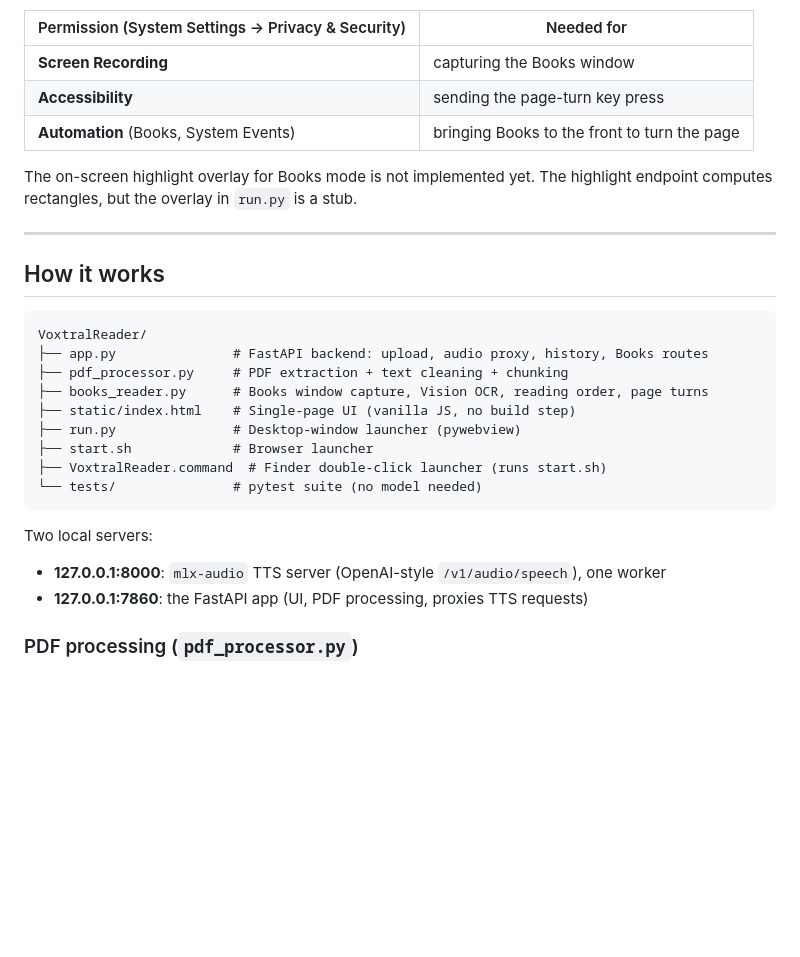
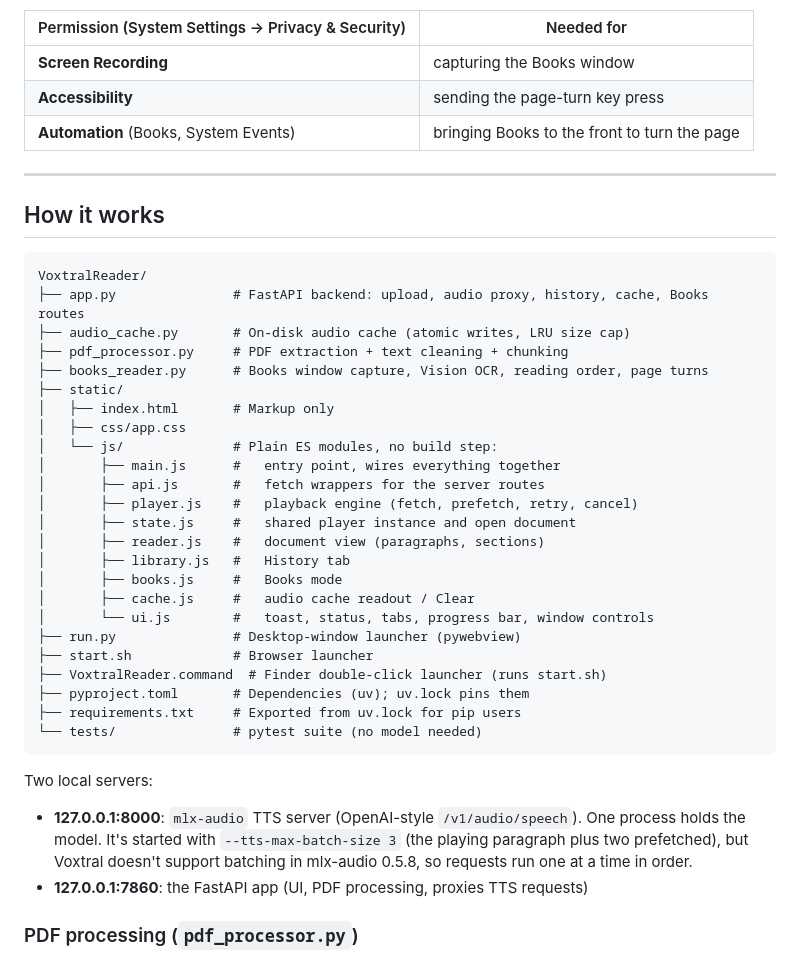
Before and after one commit to Cryptshift/VoxtralReader, a Markdown page: README.md, the part around one of its changes. GitHub-like rendering; blank space fills up the shorter version.

````diff
--- a/README.md
+++ b/README.md
@@ -111,28 +125,43 @@ Voxtral Reader (Terminal, or the Python binary):
 | **Accessibility** | sending the page-turn key press |
 | **Automation** (Books, System Events) | bringing Books to the front to turn the page |
 
-The on-screen highlight overlay for Books mode is not implemented yet. The
-highlight endpoint computes rectangles, but the overlay in `run.py` is a stub.
-
 ---
 
 ## How it works
 
 ```
 VoxtralReader/
-├── app.py               # FastAPI backend: upload, audio proxy, history, Books routes
+├── app.py               # FastAPI backend: upload, audio proxy, history, cache, Books routes
+├── audio_cache.py       # On-disk audio cache (atomic writes, LRU size cap)
 ├── pdf_processor.py     # PDF extraction + text cleaning + chunking
 ├── books_reader.py      # Books window capture, Vision OCR, reading order, page turns
-├── static/index.html    # Single-page UI (vanilla JS, no build step)
+├── static/
+│   ├── index.html       # Markup only
+│   ├── css/app.css
+│   └── js/              # Plain ES modules, no build step:
+│       ├── main.js      #   entry point, wires everything together
+│       ├── api.js       #   fetch wrappers for the server routes
+│       ├── player.js    #   playback engine (fetch, prefetch, retry, cancel)
+│       ├── state.js     #   shared player instance and open document
+│       ├── reader.js    #   document view (paragraphs, sections)
+│       ├── library.js   #   History tab
+│       ├── books.js     #   Books mode
+│       ├── cache.js     #   audio cache readout / Clear
+│       └── ui.js        #   toast, status, tabs, progress bar, window controls
 ├── run.py               # Desktop-window launcher (pywebview)
 ├── start.sh             # Browser launcher
 ├── VoxtralReader.command  # Finder double-click launcher (runs start.sh)
+├── pyproject.toml       # Dependencies (uv); uv.lock pins them
+├── requirements.txt     # Exported from uv.lock for pip users
 └── tests/               # pytest suite (no model needed)
 ```
 
 Two local servers:
 
-- **127.0.0.1:8000**: `mlx-audio` TTS server (OpenAI-style `/v1/audio/speech`), one worker
+- **127.0.0.1:8000**: `mlx-audio` TTS server (OpenAI-style `/v1/audio/speech`).
+  One process holds the model. It's started with `--tts-max-batch-size 3` (the
+  playing paragraph plus two prefetched), but Voxtral doesn't support batching
+  in mlx-audio 0.5.8, so requests run one at a time in order.
 - **127.0.0.1:7860**: the FastAPI app (UI, PDF processing, proxies TTS requests)
 
 ### PDF processing (`pdf_processor.py`)
````
Also changed, not shown: other parts of README.md (+83 -34 lines).
